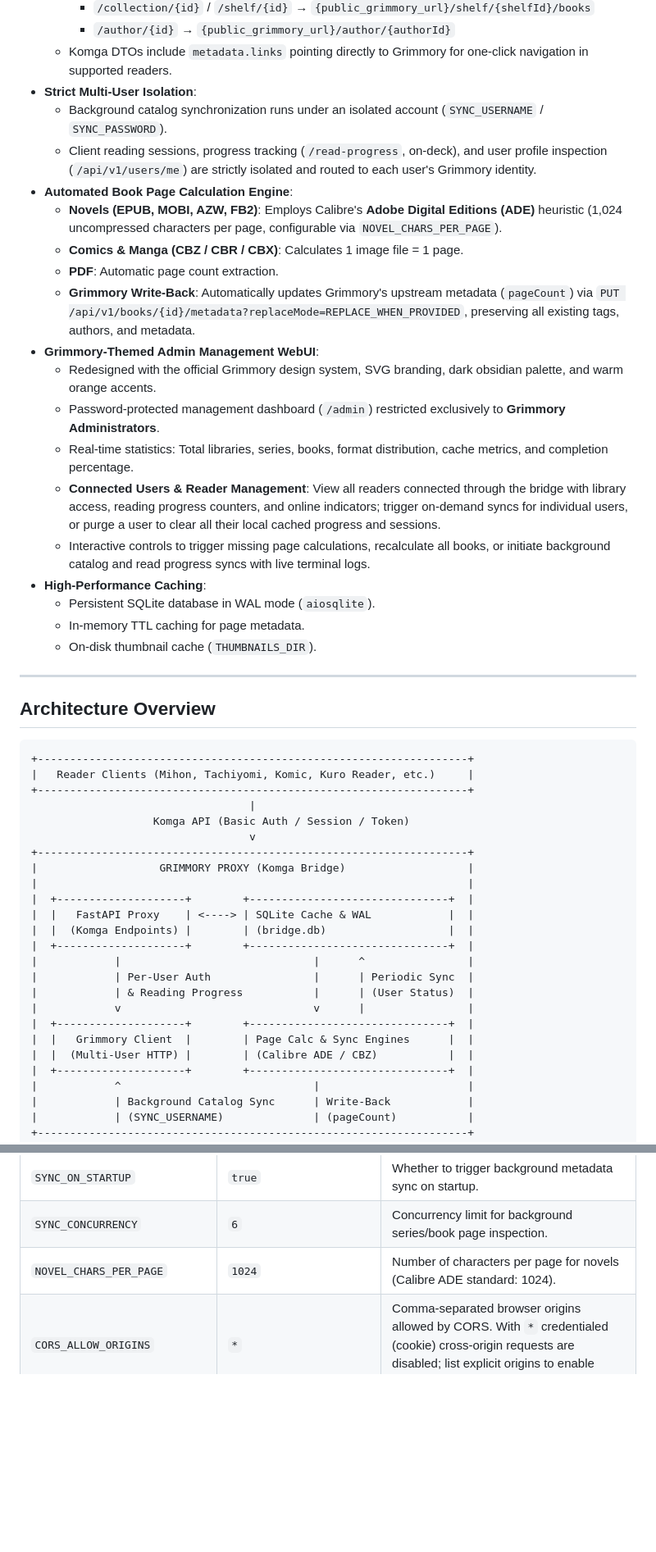
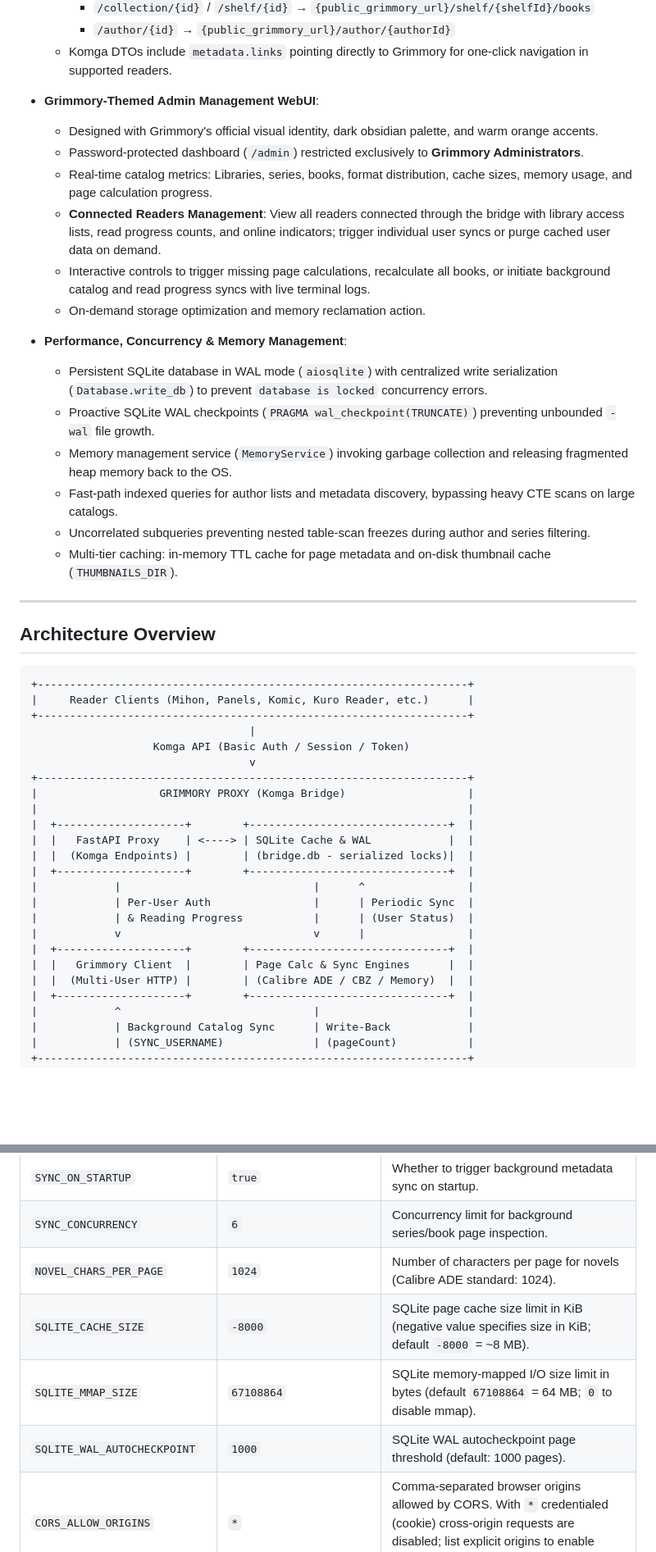
Before and after one commit to Saetron/grimmory-proxy, a Markdown page: README.md, 2 parts joined by grey strips. Shown at 82% size. Drawn GitHub-style; blank space fills up the shorter version.

````diff
--- a/README.md
+++ b/README.md
@@ -30,24 +55,22 @@ A high-performance Python and Docker proxy/bridge that translates the **Grimmory
     - `/collection/{id}` / `/shelf/{id}` &rarr; `{public_grimmory_url}/shelf/{shelfId}/books`
     - `/author/{id}` &rarr; `{public_grimmory_url}/author/{authorId}`
   - Komga DTOs include `metadata.links` pointing directly to Grimmory for one-click navigation in supported readers.
-- **Strict Multi-User Isolation**:
-  - Background catalog synchronization runs under an isolated account (`SYNC_USERNAME` / `SYNC_PASSWORD`).
-  - Client reading sessions, progress tracking (`/read-progress`, on-deck), and user profile inspection (`/api/v1/users/me`) are strictly isolated and routed to each user's Grimmory identity.
-- **Automated Book Page Calculation Engine**:
-  - **Novels (EPUB, MOBI, AZW, FB2)**: Employs Calibre's **Adobe Digital Editions (ADE)** heuristic (1,024 uncompressed characters per page, configurable via `NOVEL_CHARS_PER_PAGE`).
-  - **Comics & Manga (CBZ / CBR / CBX)**: Calculates 1 image file = 1 page.
-  - **PDF**: Automatic page count extraction.
-  - **Grimmory Write-Back**: Automatically updates Grimmory's upstream metadata (`pageCount`) via `PUT /api/v1/books/{id}/metadata?replaceMode=REPLACE_WHEN_PROVIDED`, preserving all existing tags, authors, and metadata.
+
 - **Grimmory-Themed Admin Management WebUI**:
-  - Redesigned with the official Grimmory design system, SVG branding, dark obsidian palette, and warm orange accents.
-  - Password-protected management dashboard (`/admin`) restricted exclusively to **Grimmory Administrators**.
-  - Real-time statistics: Total libraries, series, books, format distribution, cache metrics, and completion percentage.
-  - **Connected Users & Reader Management**: View all readers connected through the bridge with library access, reading progress counters, and online indicators; trigger on-demand syncs for individual users, or purge a user to clear all their local cached progress and sessions.
+  - Designed with Grimmory's official visual identity, dark obsidian palette, and warm orange accents.
+  - Password-protected dashboard (`/admin`) restricted exclusively to **Grimmory Administrators**.
+  - Real-time catalog metrics: Libraries, series, books, format distribution, cache sizes, memory usage, and page calculation progress.
+  - **Connected Readers Management**: View all readers connected through the bridge with library access lists, read progress counts, and online indicators; trigger individual user syncs or purge cached user data on demand.
   - Interactive controls to trigger missing page calculations, recalculate all books, or initiate background catalog and read progress syncs with live terminal logs.
-- **High-Performance Caching**:
-  - Persistent SQLite database in WAL mode (`aiosqlite`).
-  - In-memory TTL caching for page metadata.
-  - On-disk thumbnail cache (`THUMBNAILS_DIR`).
+  - On-demand storage optimization and memory reclamation action.
+
+- **Performance, Concurrency & Memory Management**:
+  - Persistent SQLite database in WAL mode (`aiosqlite`) with centralized write serialization (`Database.write_db`) to prevent `database is locked` concurrency errors.
+  - Proactive SQLite WAL checkpoints (`PRAGMA wal_checkpoint(TRUNCATE)`) preventing unbounded `-wal` file growth.
+  - Memory management service (`MemoryService`) invoking garbage collection and releasing fragmented heap memory back to the OS.
+  - Fast-path indexed queries for author lists and metadata discovery, bypassing heavy CTE scans on large catalogs.
+  - Uncorrelated subqueries preventing nested table-scan freezes during author and series filtering.
+  - Multi-tier caching: in-memory TTL cache for page metadata and on-disk thumbnail cache (`THUMBNAILS_DIR`).
 
 ---
 
@@ -55,7 +78,7 @@ A high-performance Python and Docker proxy/bridge that translates the **Grimmory
 
 ```
 +-------------------------------------------------------------------+
-|   Reader Clients (Mihon, Tachiyomi, Komic, Kuro Reader, etc.)     |
+|     Reader Clients (Mihon, Panels, Komic, Kuro Reader, etc.)      |
 +-------------------------------------------------------------------+
                                   |
                    Komga API (Basic Auth / Session / Token)
@@ -65,7 +88,7 @@ A high-performance Python and Docker proxy/bridge that translates the **Grimmory
 |                                                                   |
 |  +--------------------+        +-------------------------------+  |
 |  |   FastAPI Proxy    | <----> | SQLite Cache & WAL            |  |
-|  |  (Komga Endpoints) |        | (bridge.db)                   |  |
+|  |  (Komga Endpoints) |        | (bridge.db - serialized locks)|  |
 |  +--------------------+        +-------------------------------+  |
 |            |                              |      ^                |
 |            | Per-User Auth                |      | Periodic Sync  |
@@ -73,7 +96,7 @@ A high-performance Python and Docker proxy/bridge that translates the **Grimmory
 |            v                              v      |                |
 |  +--------------------+        +-------------------------------+  |
 |  |   Grimmory Client  |        | Page Calc & Sync Engines      |  |
-|  |  (Multi-User HTTP) |        | (Calibre ADE / CBZ)           |  |
+|  |  (Multi-User HTTP) |        | (Calibre ADE / CBZ / Memory)  |  |
 |  +--------------------+        +-------------------------------+  |
 |            ^                              |                       |
 |            | Background Catalog Sync      | Write-Back            |
@@ -102,6 +125,9 @@ A high-performance Python and Docker proxy/bridge that translates the **Grimmory
 | `SYNC_ON_STARTUP` | `true` | Whether to trigger background metadata sync on startup. |
 | `SYNC_CONCURRENCY` | `6` | Concurrency limit for background series/book page inspection. |
 | `NOVEL_CHARS_PER_PAGE` | `1024` | Number of characters per page for novels (Calibre ADE standard: 1024). |
+| `SQLITE_CACHE_SIZE` | `-8000` | SQLite page cache size limit in KiB (negative value specifies size in KiB; default `-8000` = ~8 MB). |
+| `SQLITE_MMAP_SIZE` | `67108864` | SQLite memory-mapped I/O size limit in bytes (default `67108864` = 64 MB; `0` to disable mmap). |
+| `SQLITE_WAL_AUTOCHECKPOINT` | `1000` | SQLite WAL autocheckpoint page threshold (default: 1000 pages). |
 | `CORS_ALLOW_ORIGINS` | `*` | Comma-separated browser origins allowed by CORS. With `*` credentialed (cookie) cross-origin requests are disabled; list explicit origins to enable them. |
 | `COOKIE_SECURE` | `false` | Set the `Secure` flag on the admin session cookie (enable when served over HTTPS). |
 | `DATABASE_PATH` | `/app/data/bridge.db` | Path to persistent SQLite cache database. |
````
Also changed, not shown: other parts of README.md (+114 -35 lines), CHANGELOG.md (+1 -0 lines).
